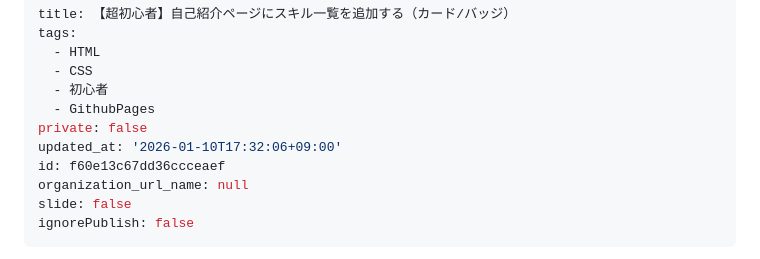
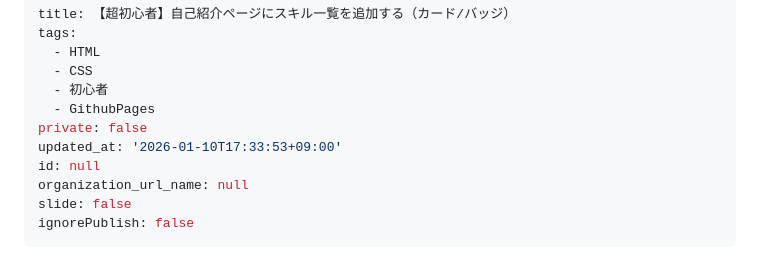
Before and after one commit to ko-nagai-0801/qiita-articles, a Markdown page: public/github-pages-profile-skill-section.md, the part around the change. Rendered like a GitHub page.

Commit message:
記事の更新日時を更新

```diff
--- a/public/github-pages-profile-skill-section.md
+++ b/public/github-pages-profile-skill-section.md
@@ -6,8 +6,8 @@ tags:
   - 初心者
   - GithubPages
 private: false
-updated_at: '2026-01-10T17:32:06+09:00'
-id: f60e13c67dd36ccceaef
+updated_at: '2026-01-10T17:33:53+09:00'
+id: null
 organization_url_name: null
 slide: false
 ignorePublish: false
```
